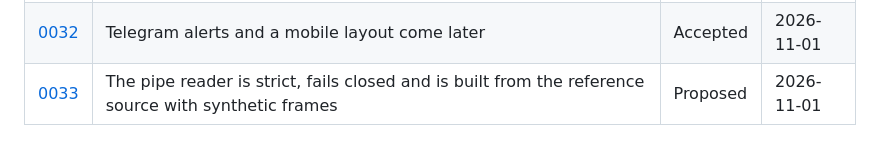
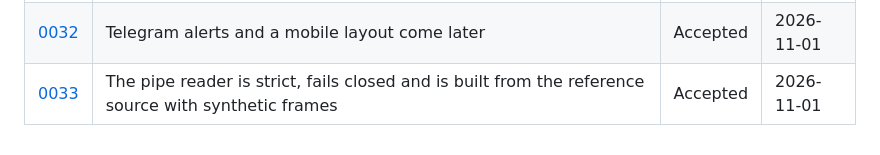
Before and after one commit to LarsLaskowski/Censio, a Markdown page: docs/decisions/README.md, the part around the change. Drawn GitHub-style.

Commit message:
Accept the pipe reader decision record

```diff
--- a/docs/decisions/README.md
+++ b/docs/decisions/README.md
@@ -85,5 +85,5 @@ once in the [area document](../areas/README.md) of the record's area, and the re
 | [0030](0030-documentation-language-rules.md) | Code and project records are in English; README and user guides hold English, then German, in one file | Accepted | 2026-11-01 |
 | [0031](0031-bounded-local-tick-buffer-gaps-accepted.md) | The Companion buffers unsent ticks within a bound; beyond it gaps are accepted | Accepted | 2026-11-01 |
 | [0032](0032-telegram-alerts-and-mobile-layout-later.md) | Telegram alerts and a mobile layout come later | Accepted | 2026-11-01 |
-| [0033](0033-pipe-reader-strict-from-the-reference-source.md) | The pipe reader is strict, fails closed and is built from the reference source with synthetic frames | Proposed | 2026-11-01 |
+| [0033](0033-pipe-reader-strict-from-the-reference-source.md) | The pipe reader is strict, fails closed and is built from the reference source with synthetic frames | Accepted | 2026-11-01 |
 <!-- project:end index -->
```
Also changed, not shown: docs/decisions/0033-pipe-reader-strict-from-the-reference-source.md (+1 -1 lines), specs/feature-9-frame-reader/log.md (+1 -0 lines).
